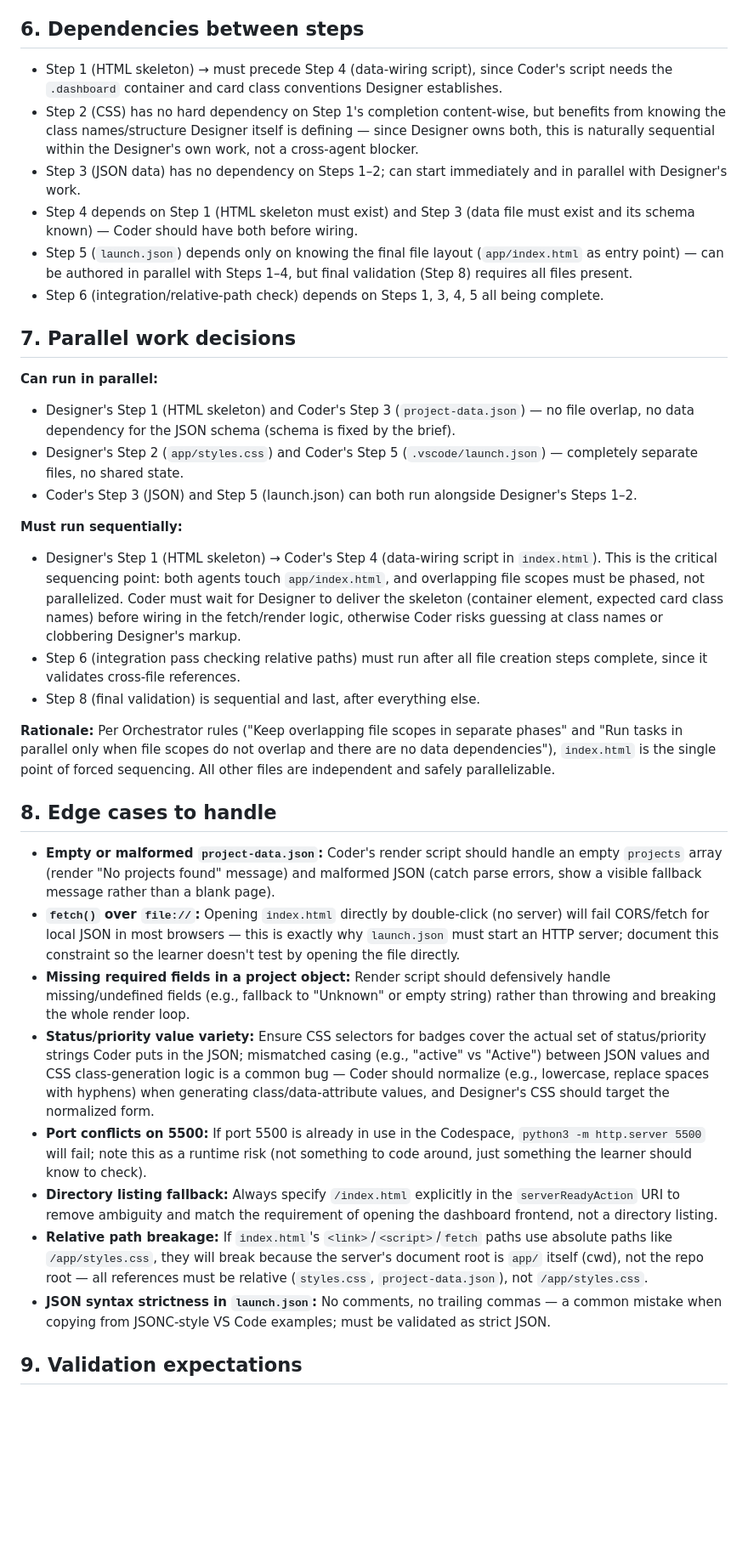
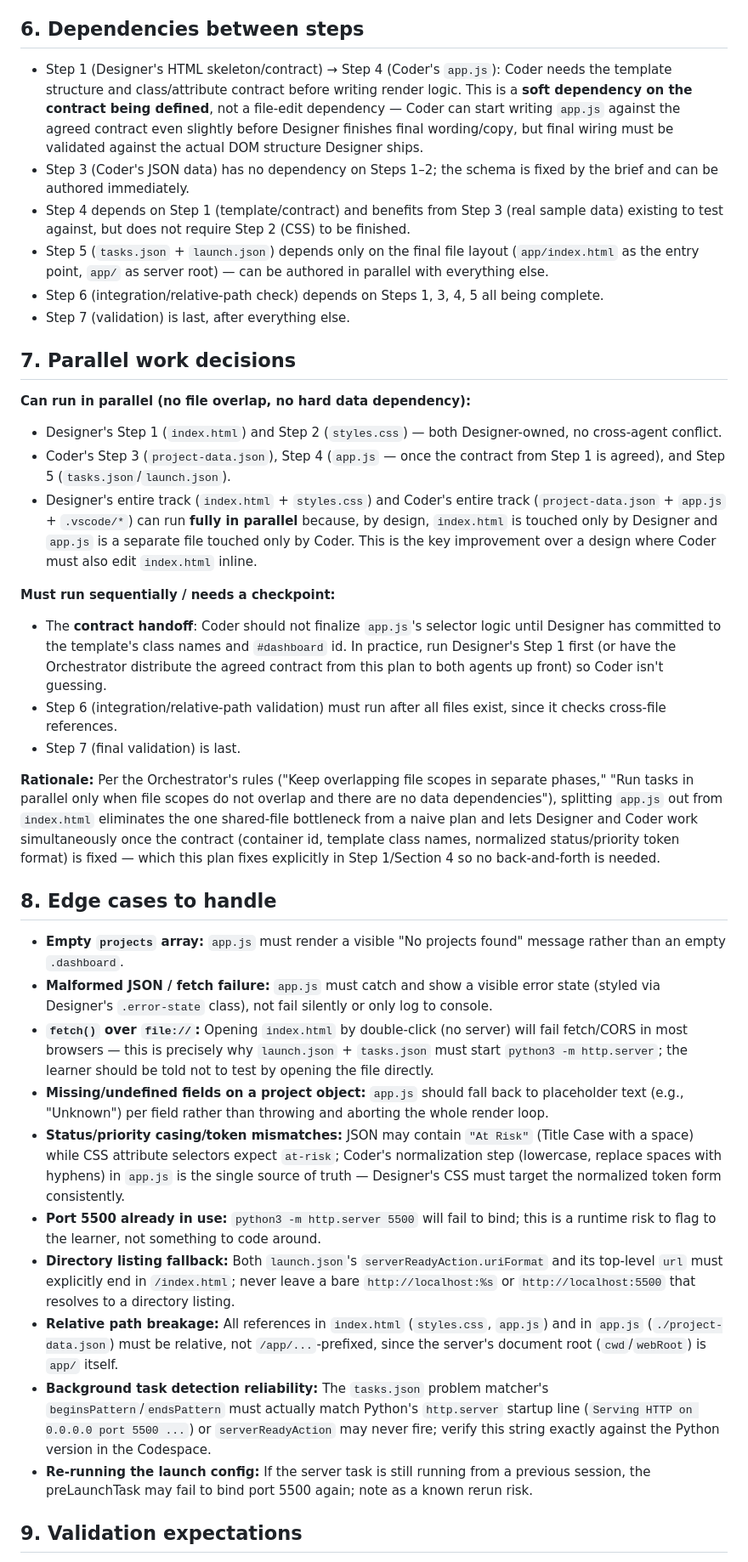
Before and after one commit to macakz/skills-agent-orchestration-build-your-ai-dream-team, a Markdown page: docs/project-pulse-plan.md, the part around one of its changes. Shown at 85% size. Drawn GitHub-style; blank space fills up the shorter version.

```diff
--- a/docs/project-pulse-plan.md
+++ b/docs/project-pulse-plan.md
@@ -60,37 +85,39 @@ No other files should be touched by either agent for this exercise. `docs/agent-
 
 ## 6. Dependencies between steps
 
-- Step 1 (HTML skeleton) → must precede Step 4 (data-wiring script), since Coder's script needs the `.dashboard` container and card class conventions Designer establishes.
-- Step 2 (CSS) has no hard dependency on Step 1's completion content-wise, but benefits from knowing the class names/structure Designer itself is defining — since Designer owns both, this is naturally sequential within the Designer's own work, not a cross-agent blocker.
-- Step 3 (JSON data) has no dependency on Steps 1–2; can start immediately and in parallel with Designer's work.
-- Step 4 depends on Step 1 (HTML skeleton must exist) and Step 3 (data file must exist and its schema known) — Coder should have both before wiring.
-- Step 5 (`launch.json`) depends only on knowing the final file layout (`app/index.html` as entry point) — can be authored in parallel with Steps 1–4, but final validation (Step 8) requires all files present.
+- Step 1 (Designer's HTML skeleton/contract) → Step 4 (Coder's `app.js`): Coder needs the template structure and class/attribute contract before writing render logic. This is a **soft dependency on the contract being defined**, not a file-edit dependency — Coder can start writing `app.js` against the agreed contract even slightly before Designer finishes final wording/copy, but final wiring must be validated against the actual DOM structure Designer ships.
+- Step 3 (Coder's JSON data) has no dependency on Steps 1–2; the schema is fixed by the brief and can be authored immediately.
+- Step 4 depends on Step 1 (template/contract) and benefits from Step 3 (real sample data) existing to test against, but does not require Step 2 (CSS) to be finished.
+- Step 5 (`tasks.json` + `launch.json`) depends only on the final file layout (`app/index.html` as the entry point, `app/` as server root) — can be authored in parallel with everything else.
 - Step 6 (integration/relative-path check) depends on Steps 1, 3, 4, 5 all being complete.
+- Step 7 (validation) is last, after everything else.
 
 ## 7. Parallel work decisions
 
-**Can run in parallel:**
-- Designer's Step 1 (HTML skeleton) and Coder's Step 3 (`project-data.json`) — no file overlap, no data dependency for the JSON schema (schema is fixed by the brief).
-- Designer's Step 2 (`app/styles.css`) and Coder's Step 5 (`.vscode/launch.json`) — completely separate files, no shared state.
-- Coder's Step 3 (JSON) and Step 5 (launch.json) can both run alongside Designer's Steps 1–2.
+**Can run in parallel (no file overlap, no hard data dependency):**
+- Designer's Step 1 (`index.html`) and Step 2 (`styles.css`) — both Designer-owned, no cross-agent conflict.
+- Coder's Step 3 (`project-data.json`), Step 4 (`app.js` — once the contract from Step 1 is agreed), and Step 5 (`tasks.json`/`launch.json`).
+- Designer's entire track (`index.html` + `styles.css`) and Coder's entire track (`project-data.json` + `app.js` + `.vscode/*`) can run **fully in parallel** because, by design, `index.html` is touched only by Designer and `app.js` is a separate file touched only by Coder. This is the key improvement over a design where Coder must also edit `index.html` inline.
 
-**Must run sequentially:**
-- Designer's Step 1 (HTML skeleton) → Coder's Step 4 (data-wiring script in `index.html`). This is the critical sequencing point: both agents touch `app/index.html`, and overlapping file scopes must be phased, not parallelized. Coder must wait for Designer to deliver the skeleton (container element, expected card class names) before wiring in the fetch/render logic, otherwise Coder risks guessing at class names or clobbering Designer's markup.
-- Step 6 (integration pass checking relative paths) must run after all file creation steps complete, since it validates cross-file references.
-- Step 8 (final validation) is sequential and last, after everything else.
+**Must run sequentially / needs a checkpoint:**
+- The **contract handoff**: Coder should not finalize `app.js`'s selector logic until Designer has committed to the template's class names and `#dashboard` id. In practice, run Designer's Step 1 first (or have the Orchestrator distribute the agreed contract from this plan to both agents up front) so Coder isn't guessing.
+- Step 6 (integration/relative-path validation) must run after all files exist, since it checks cross-file references.
+- Step 7 (final validation) is last.
 
-**Rationale:** Per Orchestrator rules ("Keep overlapping file scopes in separate phases" and "Run tasks in parallel only when file scopes do not overlap and there are no data dependencies"), `index.html` is the single point of forced sequencing. All other files are independent and safely parallelizable.
+**Rationale:** Per the Orchestrator's rules ("Keep overlapping file scopes in separate phases," "Run tasks in parallel only when file scopes do not overlap and there are no data dependencies"), splitting `app.js` out from `index.html` eliminates the one shared-file bottleneck from a naive plan and lets Designer and Coder work simultaneously once the contract (container id, template class names, normalized status/priority token format) is fixed — which this plan fixes explicitly in Step 1/Section 4 so no back-and-forth is needed.
 
 ## 8. Edge cases to handle
 
-- **Empty or malformed `project-data.json`:** Coder's render script should handle an empty `projects` array (render "No projects found" message) and malformed JSON (catch parse errors, show a visible fallback message rather than a blank page).
-- **`fetch()` over `file://`:** Opening `index.html` directly by double-click (no server) will fail CORS/fetch for local JSON in most browsers — this is exactly why `launch.json` must start an HTTP server; document this constraint so the learner doesn't test by opening the file directly.
-- **Missing required fields in a project object:** Render script should defensively handle missing/undefined fields (e.g., fallback to "Unknown" or empty string) rather than throwing and breaking the whole render loop.
-- **Status/priority value variety:** Ensure CSS selectors for badges cover the actual set of status/priority strings Coder puts in the JSON; mismatched casing (e.g., "active" vs "Active") between JSON values and CSS class-generation logic is a common bug — Coder should normalize (e.g., lowercase, replace spaces with hyphens) when generating class/data-attribute values, and Designer's CSS should target the normalized form.
-- **Port conflicts on 5500:** If port 5500 is already in use in the Codespace, `python3 -m http.server 5500` will fail; note this as a runtime risk (not something to code around, just something the learner should know to check).
-- **Directory listing fallback:** Always specify `/index.html` explicitly in the `serverReadyAction` URI to remove ambiguity and match the requirement of opening the dashboard frontend, not a directory listing.
-- **Relative path breakage:** If `index.html`'s `<link>`/`<script>`/`fetch` paths use absolute paths like `/app/styles.css`, they will break because the server's document root is `app/` itself (cwd), not the repo root — all references must be relative (`styles.css`, `project-data.json`), not `/app/styles.css`.
-- **JSON syntax strictness in `launch.json`:** No comments, no trailing commas — a common mistake when copying from JSONC-style VS Code examples; must be validated as strict JSON.
+- **Empty `projects` array:** `app.js` must render a visible "No projects found" message rather than an empty `.dashboard`.
+- **Malformed JSON / fetch failure:** `app.js` must catch and show a visible error state (styled via Designer's `.error-state` class), not fail silently or only log to console.
+- **`fetch()` over `file://`:** Opening `index.html` by double-click (no server) will fail fetch/CORS in most browsers — this is precisely why `launch.json` + `tasks.json` must start `python3 -m http.server`; the learner should be told not to test by opening the file directly.
+- **Missing/undefined fields on a project object:** `app.js` should fall back to placeholder text (e.g., "Unknown") per field rather than throwing and aborting the whole render loop.
+- **Status/priority casing/token mismatches:** JSON may contain `"At Risk"` (Title Case with a space) while CSS attribute selectors expect `at-risk`; Coder's normalization step (lowercase, replace spaces with hyphens) in `app.js` is the single source of truth — Designer's CSS must target the normalized token form consistently.
+- **Port 5500 already in use:** `python3 -m http.server 5500` will fail to bind; this is a runtime risk to flag to the learner, not something to code around.
+- **Directory listing fallback:** Both `launch.json`'s `serverReadyAction.uriFormat` and its top-level `url` must explicitly end in `/index.html`; never leave a bare `http://localhost:%s` or `http://localhost:5500` that resolves to a directory listing.
+- **Relative path breakage:** All references in `index.html` (`styles.css`, `app.js`) and in `app.js` (`./project-data.json`) must be relative, not `/app/...`-prefixed, since the server's document root (`cwd`/`webRoot`) is `app/` itself.
+- **Background task detection reliability:** The `tasks.json` problem matcher's `beginsPattern`/`endsPattern` must actually match Python's `http.server` startup line (`Serving HTTP on 0.0.0.0 port 5500 ...`) or `serverReadyAction` may never fire; verify this string exactly against the Python version in the Codespace.
+- **Re-running the launch config:** If the server task is still running from a previous session, the preLaunchTask may fail to bind port 5500 again; note as a known rerun risk.
 
 ## 9. Validation expectations
 
```
Also changed, not shown: other parts of docs/project-pulse-plan.md (+71 -45 lines).
